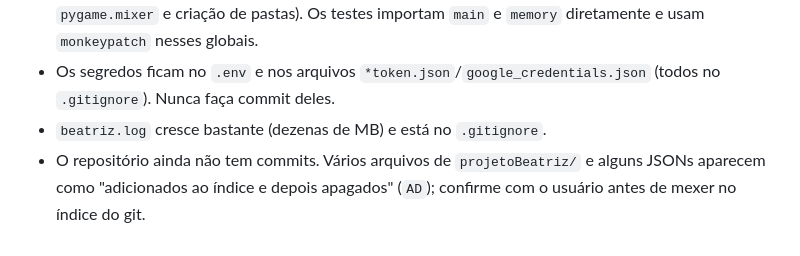
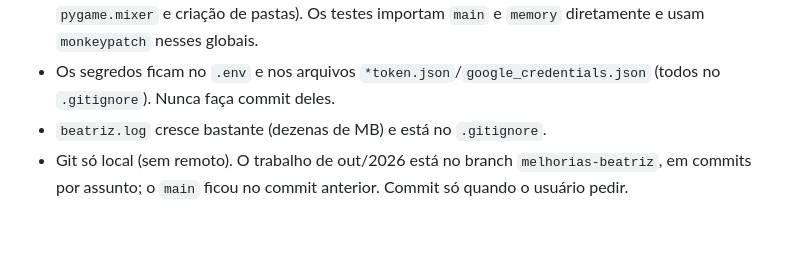
Before and after one commit to SeamasterAdv/pjb, a Markdown page: CLAUDE.md, the part around the change. Drawn GitHub-style.

Commit message:
CLAUDE.md: estado atual do repositório
O repositório já tem histórico; o aviso sobre arquivos AD não vale mais.

Co-Authored-By: Claude Opus 5.5 <noreply@anthropic.com>

```diff
--- a/CLAUDE.md
+++ b/CLAUDE.md
@@ -175,4 +175,4 @@ Ordem de tentativa (`ORDEM_IA_NUVEM`): **Claude → Gemini → Ollama**. Os clie
 - Muitos módulos têm efeitos colaterais ao serem importados (inicialização do Ollama, do ChromaDB, do `pygame.mixer` e criação de pastas). Os testes importam `main` e `memory` diretamente e usam `monkeypatch` nesses globais.
 - Os segredos ficam no `.env` e nos arquivos `*token.json`/`google_credentials.json` (todos no `.gitignore`). Nunca faça commit deles.
 - `beatriz.log` cresce bastante (dezenas de MB) e está no `.gitignore`.
-- O repositório ainda não tem commits. Vários arquivos de `projetoBeatriz/` e alguns JSONs aparecem como "adicionados ao índice e depois apagados" (`AD`); confirme com o usuário antes de mexer no índice do git.
+- Git só local (sem remoto). O trabalho de out/2026 está no branch `melhorias-beatriz`, em commits por assunto; o `main` ficou no commit anterior. Commit só quando o usuário pedir.
```
